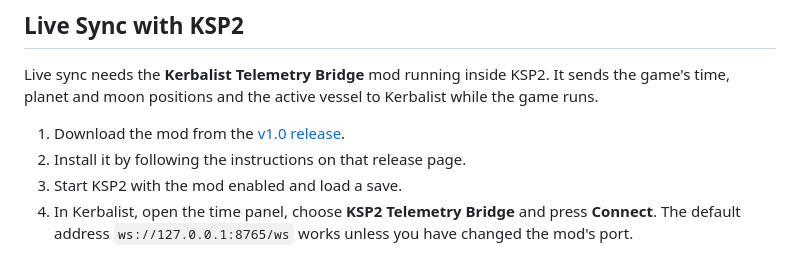
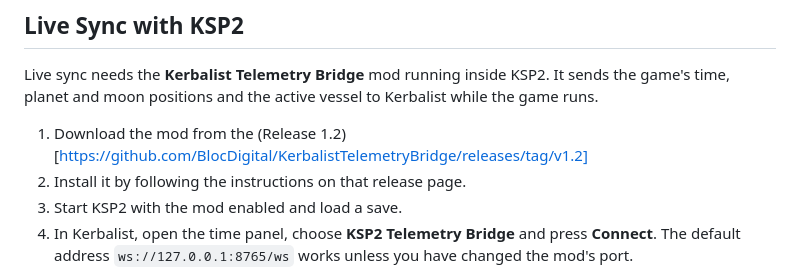
Before and after one commit to BlocDigital/Kerbalist, a Markdown page: README.md, the part around the change. GitHub-like rendering.

Commit message:
Update README.md for version 4.3

```diff
--- a/README.md
+++ b/README.md
@@ -24,7 +24,7 @@ Kerbalist helps you plan efficient transfers between planets in Kerbal Space Pro
 
 Live sync needs the **Kerbalist Telemetry Bridge** mod running inside KSP2. It sends the game's time, planet and moon positions and the active vessel to Kerbalist while the game runs.
 
-1. Download the mod from the [v1.0 release](https://github.com/BlocDigital/KerbalistTelemetryBridge/releases/tag/v1.0).
+1. Download the mod from the (Release 1.2)[https://github.com/BlocDigital/KerbalistTelemetryBridge/releases/tag/v1.2]
 2. Install it by following the instructions on that release page.
 3. Start KSP2 with the mod enabled and load a save.
 4. In Kerbalist, open the time panel, choose **KSP2 Telemetry Bridge** and press **Connect**. The default address `ws://127.0.0.1:8765/ws` works unless you have changed the mod's port.
```
